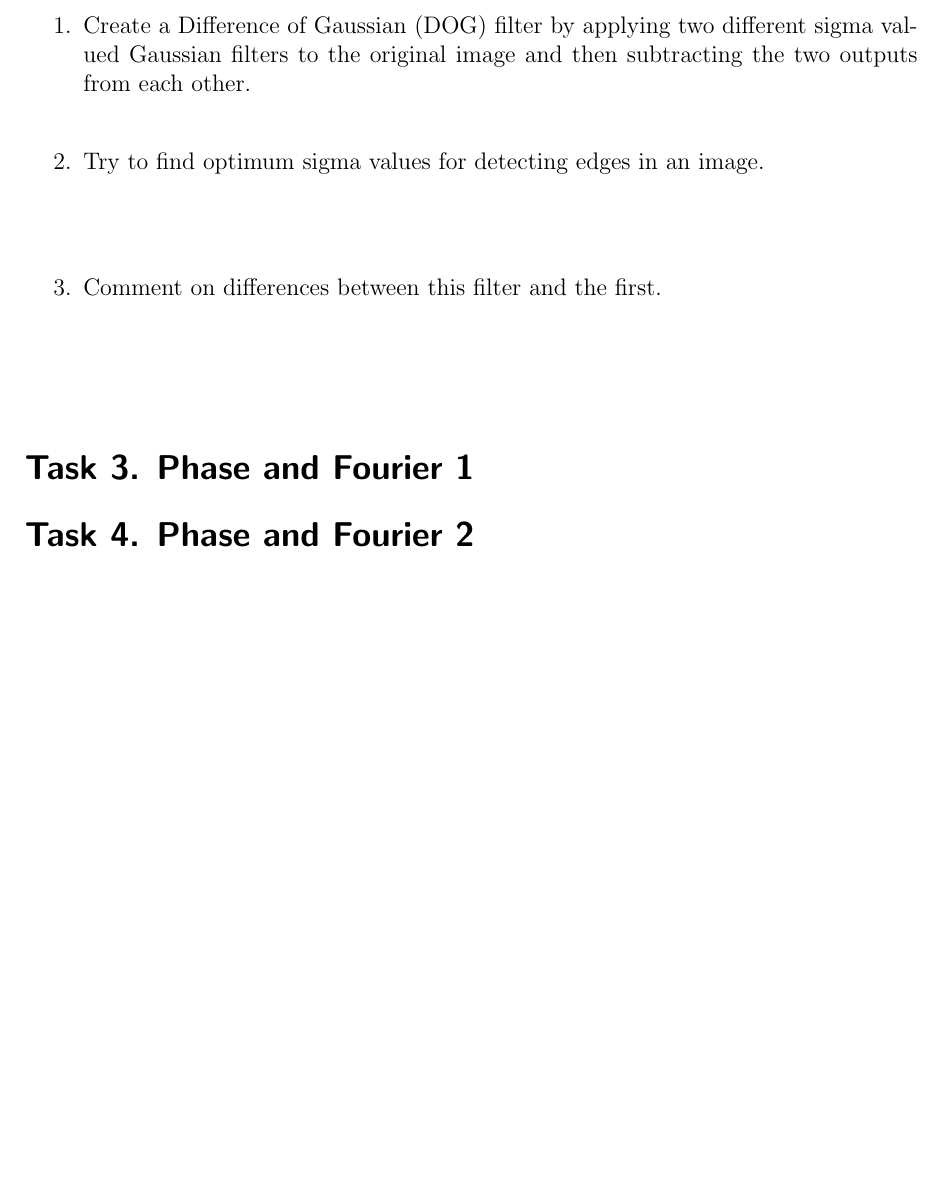
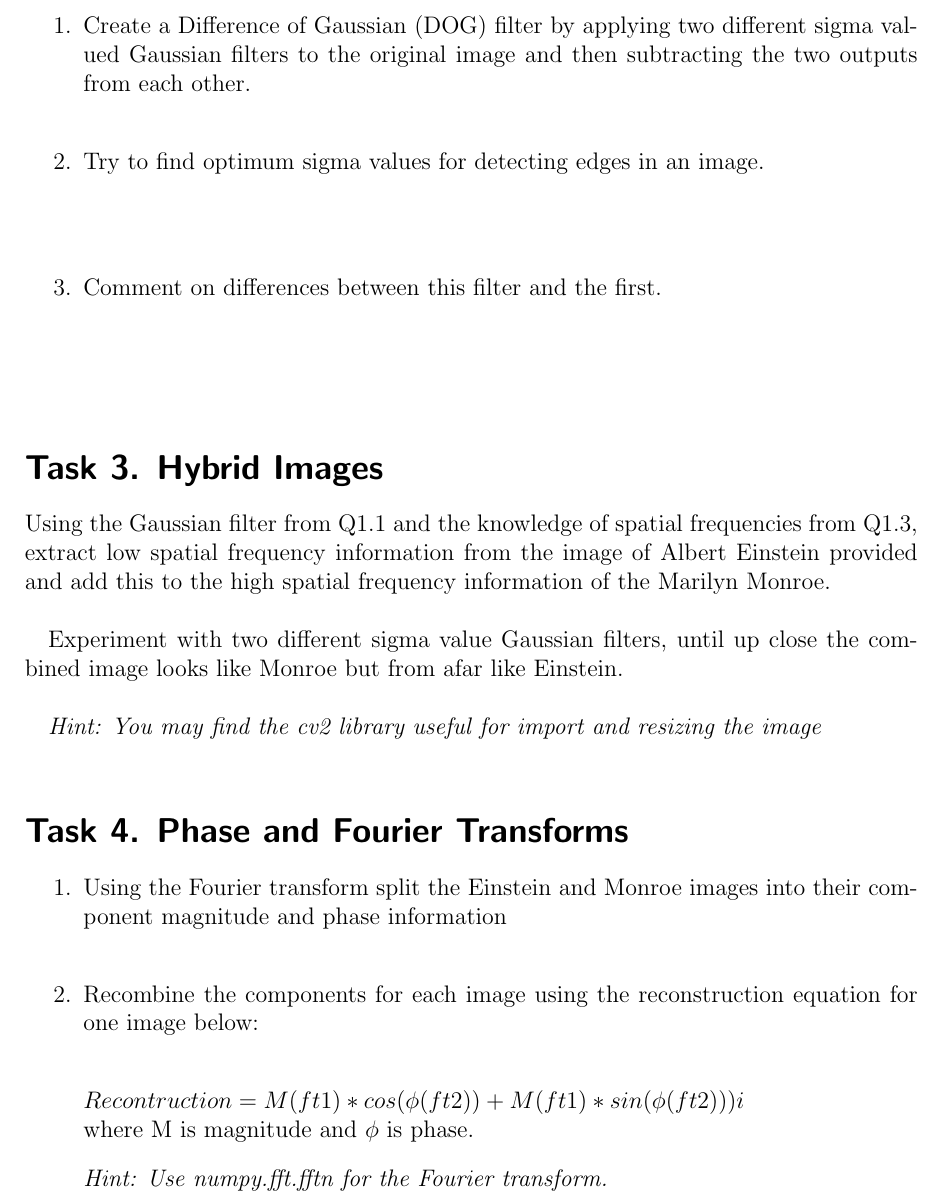
Before and after one commit to TUBvision/Cog_Psy_Lectures, a LaTeX document (Latex Docs/T3_edge_detection_questions.tex): part of page 2 of 2, cut so that both start at the same text, the shorter picture padded with empty space. Compiled offline with pdfLaTeX.

Commit message:
Q3 and 4 of edge detection tex files added

```diff
--- a/Latex Docs/T3_edge_detection_questions.tex
+++ b/Latex Docs/T3_edge_detection_questions.tex
@@ -56,9 +56,24 @@ Complete the tasks using python. Your answers should include the code you wrote
 
 \end{enumerate}
 
-\section*{Task 3. Phase and Fourier 1}
+\section*{Task 3. Hybrid Images}
+Using the Gaussian filter from Q1.1 and the knowledge of spatial frequencies from Q1.3, extract low spatial frequency information from the image of Albert Einstein provided and add this to the high spatial frequency information of the Marilyn Monroe. \\
 
-\section*{Task 4. Phase and Fourier 2}
+Experiment with two different sigma value Gaussian filters, until up close the combined image looks like Monroe but from afar like Einstein. \\
 
+\textit{Hint: You may find the cv2 library useful for import and resizing the image} \\
+
+\section*{Task 4. Phase and Fourier Transforms}
+\begin{enumerate}
+
+\item Using the Fourier transform split the Einstein and Monroe images into their component magnitude and phase information  \\
+
+\item Recombine the components for each image using the reconstruction equation for one image below: \\
+\item[]
+$Recontruction = M(ft1)*cos(\phi(ft2)) + M(ft1)*sin(\phi(ft2))) i$ \\
+where M is magnitude and $\phi$ is phase.
+\item[]
+\textit{Hint: Use numpy.fft.fftn for the Fourier transform.}
+\end{enumerate}
 
 \end{document}
```
Also changed, not shown: Latex Docs/T3_edge_detection_questions.pdf, 1 other file.
